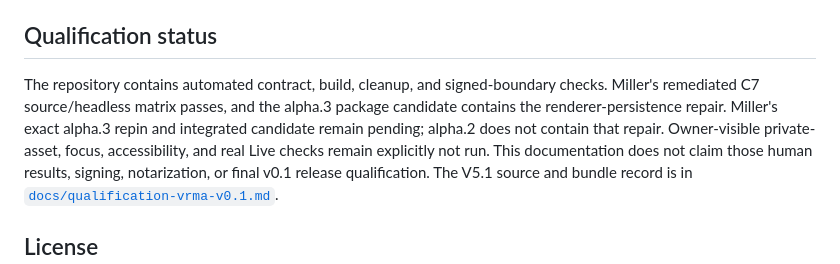
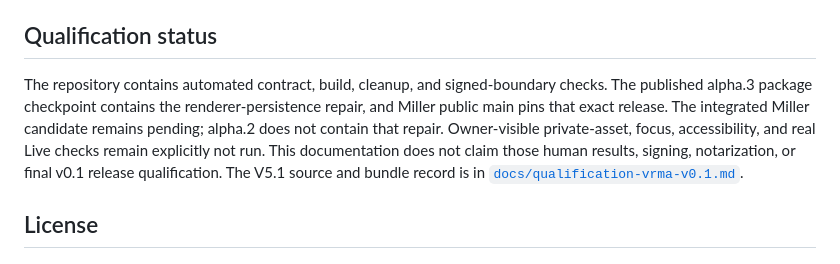
Before and after one commit to tim-osterhus/miller-avatar, a Markdown page: README.md, the part around the change. Drawn GitHub-style.

Commit message:
docs: record published alpha.3 integration state

```diff
--- a/README.md
+++ b/README.md
@@ -126,10 +126,11 @@ See `PROVENANCE.md` and `THIRD_PARTY_NOTICES.md`.
 ## Qualification status
 
 The repository contains automated contract, build, cleanup, and signed-boundary
-checks. Miller's remediated C7 source/headless matrix passes, and the alpha.3
-package candidate contains the renderer-persistence repair. Miller's exact
-alpha.3 repin and integrated candidate remain pending; alpha.2 does not contain
-that repair. Owner-visible private-asset, focus, accessibility, and real Live checks
+checks. The published alpha.3 package checkpoint contains the
+renderer-persistence repair, and Miller public main pins that exact release.
+The integrated Miller candidate remains pending; alpha.2 does not contain that
+repair. Owner-visible private-asset, focus, accessibility, and real Live
+checks
 remain explicitly not run. This documentation does not claim those human
 results, signing, notarization, or final v0.1 release qualification.
 The V5.1 source and bundle record is in
```
Also changed, not shown: docs/architecture.md (+5 -5 lines), docs/qualification-vrma-v0.1.md (+9 -7 lines).
